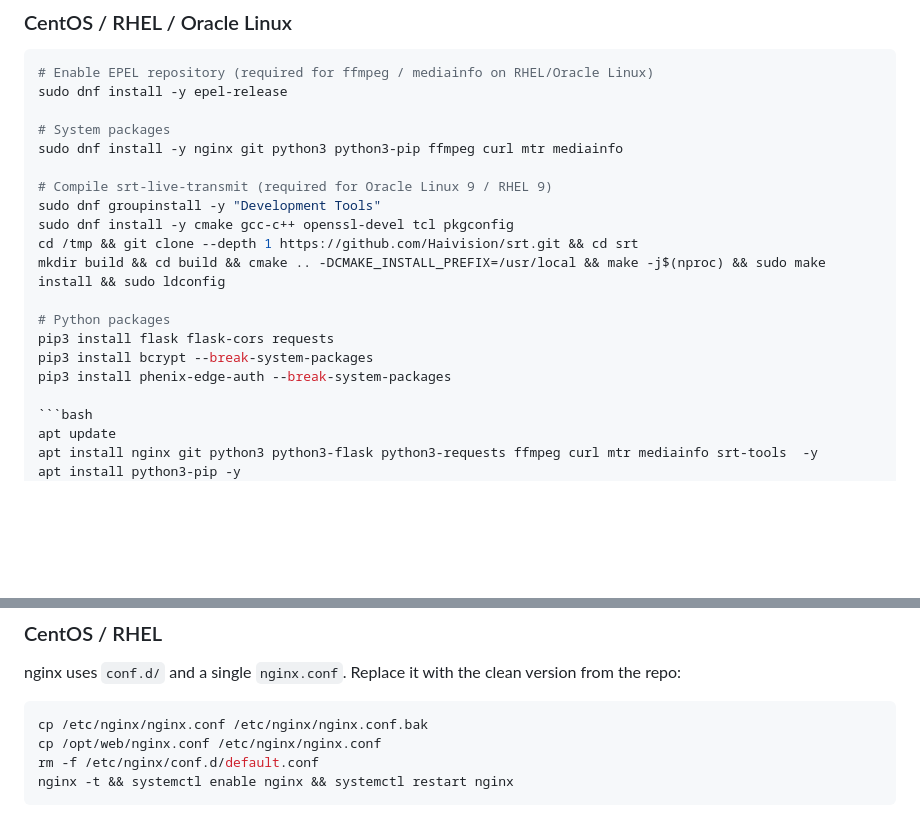
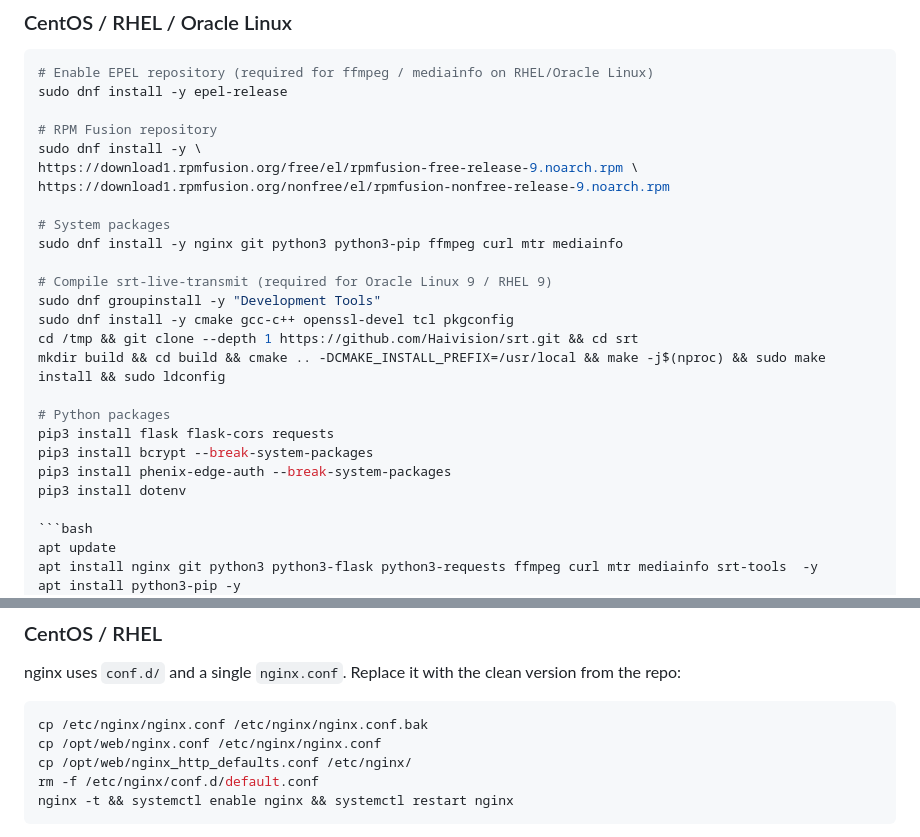
Before and after one commit to marcusmarcal/SO-Toolbox, a Markdown page: SERVER_REBUILD.md, 2 parts joined by grey strips. GitHub-like rendering; blank space fills up the shorter version.

Commit message:
Corrected server rebuild

````diff
--- a/SERVER_REBUILD.md
+++ b/SERVER_REBUILD.md
@@ -13,6 +13,11 @@ The application code lives in Git — this document covers everything that does
 # Enable EPEL repository (required for ffmpeg / mediainfo on RHEL/Oracle Linux)
 sudo dnf install -y epel-release
 
+# RPM Fusion repository
+sudo dnf install -y \
+https://download1.rpmfusion.org/free/el/rpmfusion-free-release-9.noarch.rpm \
+https://download1.rpmfusion.org/nonfree/el/rpmfusion-nonfree-release-9.noarch.rpm
+
 # System packages
 sudo dnf install -y nginx git python3 python3-pip ffmpeg curl mtr mediainfo
 
@@ -26,6 +31,7 @@ mkdir build && cd build && cmake .. -DCMAKE_INSTALL_PREFIX=/usr/local && make -j
 pip3 install flask flask-cors requests
 pip3 install bcrypt --break-system-packages
 pip3 install phenix-edge-auth --break-system-packages
+pip3 install dotenv
 
 ```bash
 apt update
@@ -74,6 +80,7 @@ nginx uses `conf.d/` and a single `nginx.conf`. Replace it with the clean versio
 ```bash
 cp /etc/nginx/nginx.conf /etc/nginx/nginx.conf.bak
 cp /opt/web/nginx.conf /etc/nginx/nginx.conf
+cp /opt/web/nginx_http_defaults.conf /etc/nginx/
 rm -f /etc/nginx/conf.d/default.conf
 nginx -t && systemctl enable nginx && systemctl restart nginx
 ```
````
